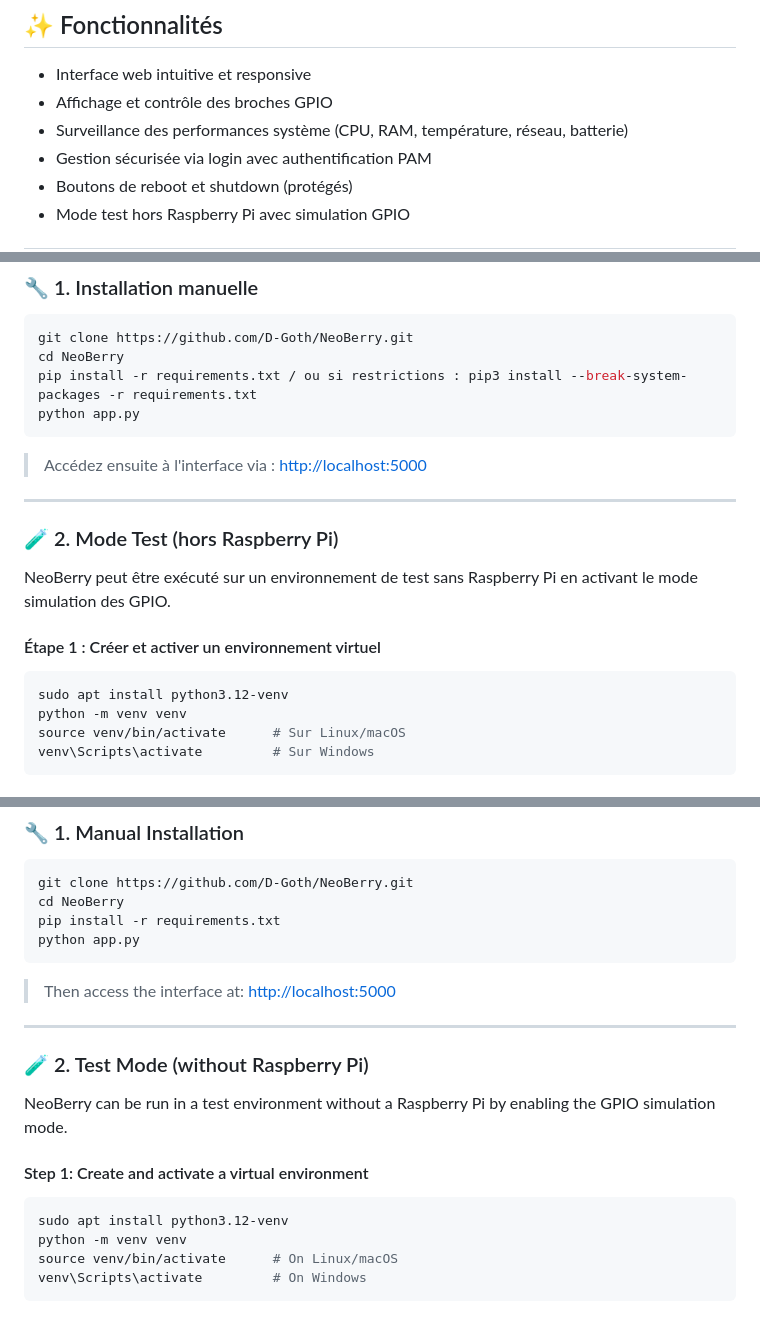
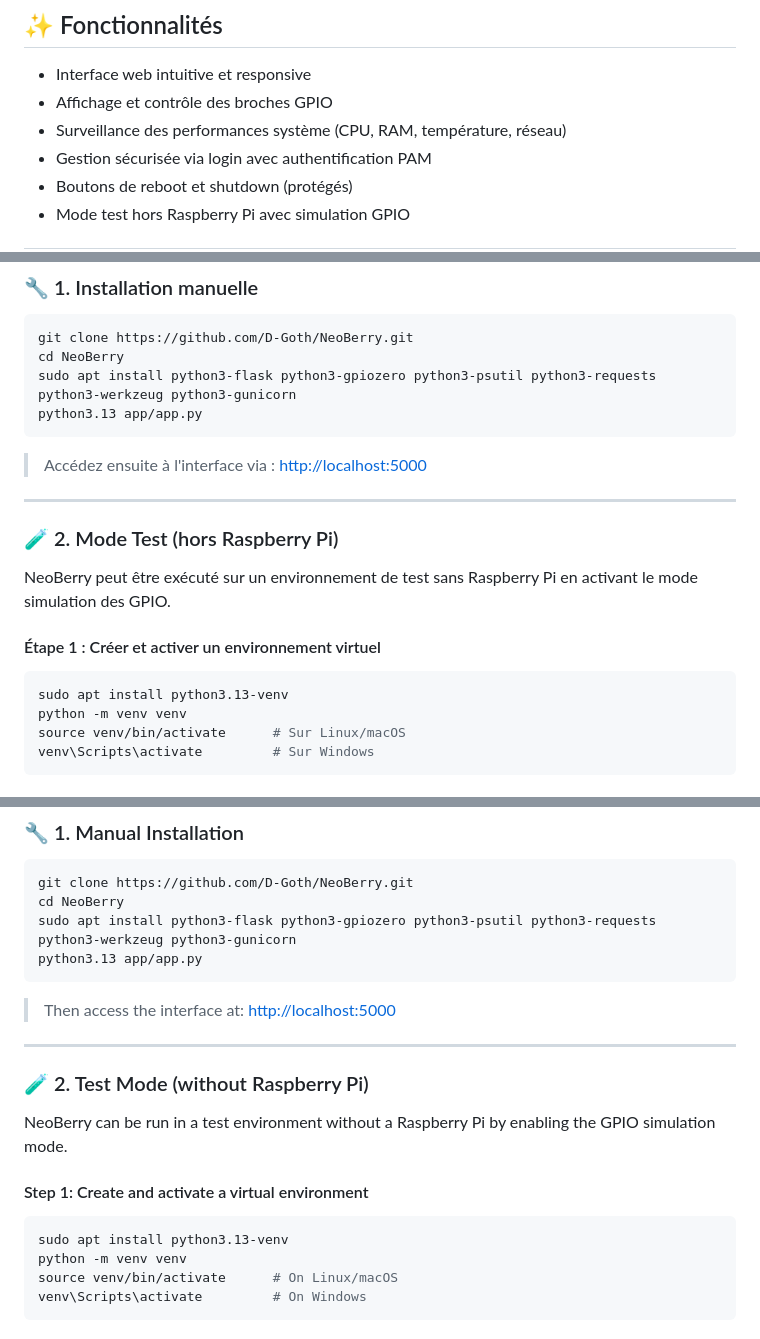
Before and after one commit to D-Goth/NeoBerry, a Markdown page: README.md, 3 parts joined by grey strips. Rendered like a GitHub page.

Commit message:
Update README.md
Signed-off-by: D-Goth <34000182+D-Goth@users.noreply.github.com>

`````diff
--- a/README.md
+++ b/README.md
@@ -8,7 +8,7 @@
 
 - Interface web intuitive et responsive
 - Affichage et contrôle des broches GPIO
-- Surveillance des performances système (CPU, RAM, température, réseau, batterie)
+- Surveillance des performances système (CPU, RAM, température, réseau)
 - Gestion sécurisée via login avec authentification PAM
 - Boutons de reboot et shutdown (protégés)
 - Mode test hors Raspberry Pi avec simulation GPIO
@@ -72,8 +72,8 @@
 ```bash
 git clone https://github.com/D-Goth/NeoBerry.git
 cd NeoBerry
-pip install -r requirements.txt / ou si restrictions : pip3 install --break-system-packages -r requirements.txt
-python app.py
+sudo apt install python3-flask python3-gpiozero python3-psutil python3-requests python3-werkzeug python3-gunicorn
+python3.13 app/app.py
 ````
 
 > Accédez ensuite à l'interface via :
@@ -88,7 +88,7 @@ NeoBerry peut être exécuté sur un environnement de test sans Raspberry Pi en
 #### Étape 1 : Créer et activer un environnement virtuel
 
 ```bash
-sudo apt install python3.12-venv
+sudo apt install python3.13-venv
 python -m venv venv
 source venv/bin/activate      # Sur Linux/macOS
 venv\Scripts\activate         # Sur Windows
@@ -205,8 +205,8 @@ Voir le fichier `LICENSE`.
 ```bash
 git clone https://github.com/D-Goth/NeoBerry.git
 cd NeoBerry
-pip install -r requirements.txt
-python app.py
+sudo apt install python3-flask python3-gpiozero python3-psutil python3-requests python3-werkzeug python3-gunicorn
+python3.13 app/app.py
 ````
 
 > Then access the interface at:
@@ -221,7 +221,7 @@ NeoBerry can be run in a test environment without a Raspberry Pi by enabling the
 #### Step 1: Create and activate a virtual environment
 
 ```bash
-sudo apt install python3.12-venv
+sudo apt install python3.13-venv
 python -m venv venv
 source venv/bin/activate      # On Linux/macOS
 venv\Scripts\activate         # On Windows
`````
Also changed, not shown: other parts of README.md (+1 -1 lines).
